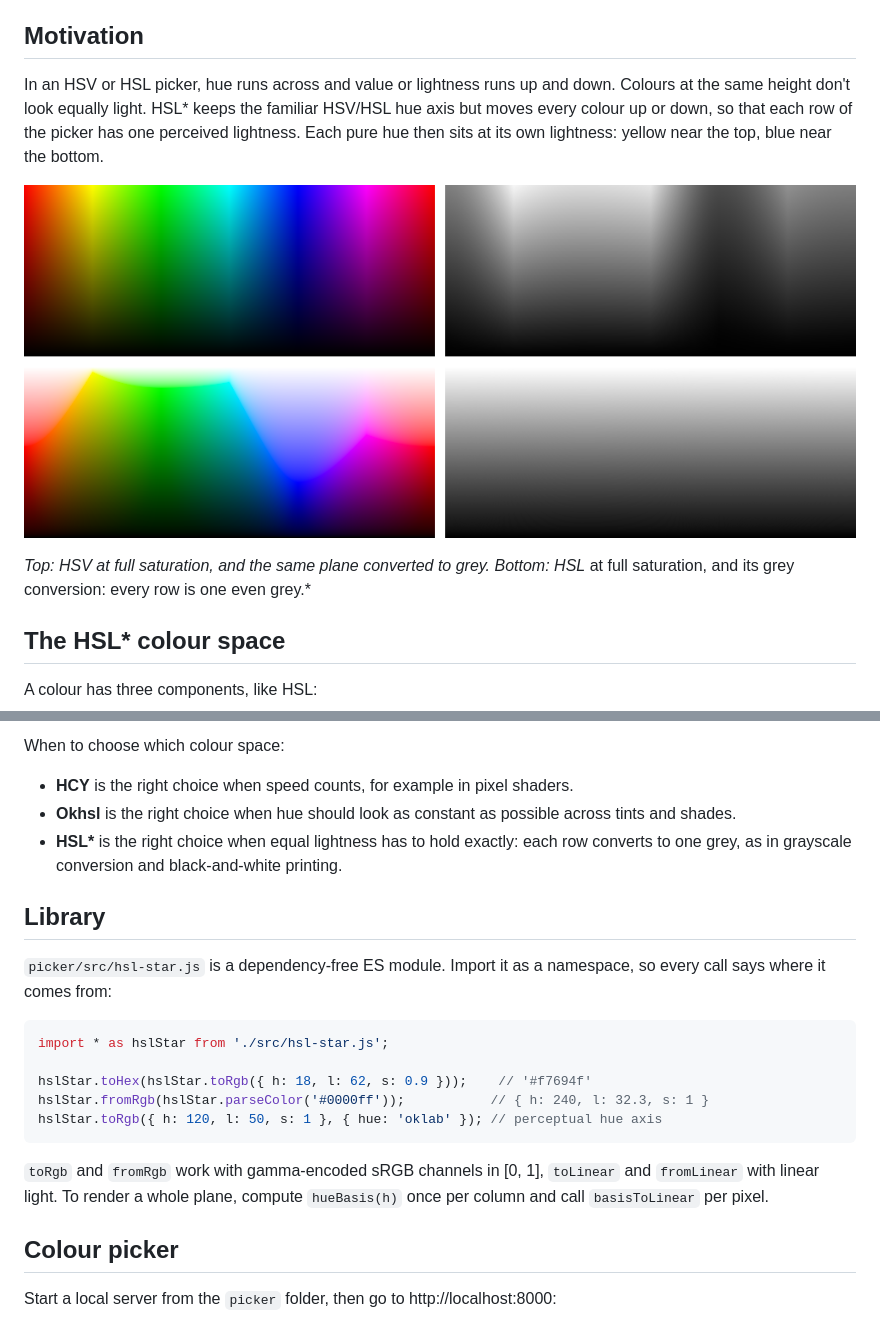
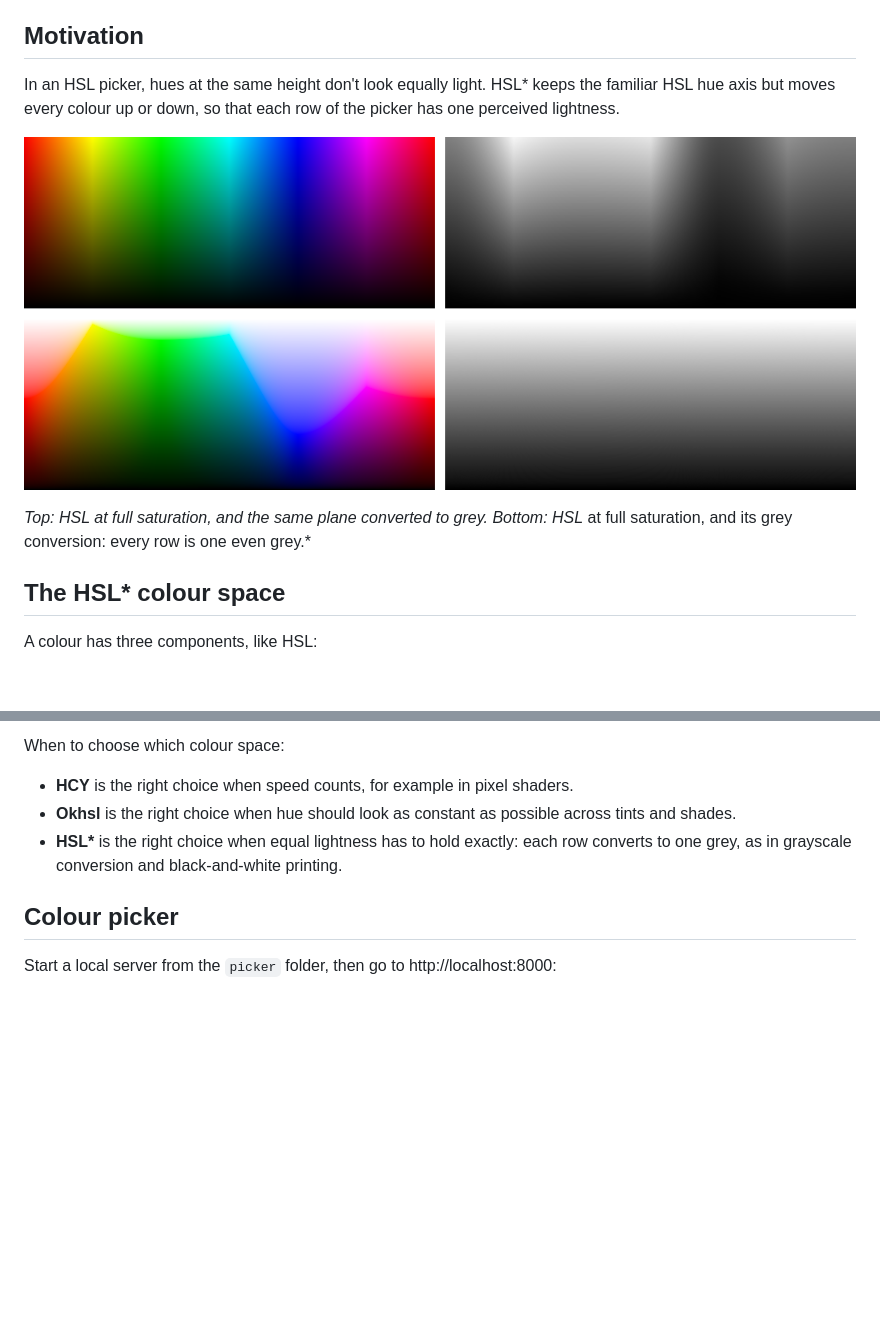
Before and after one commit to domizai/hsl-star, a Markdown page: README.md, 2 parts joined by grey strips. Rendered like a GitHub page; blank space fills up the shorter version.

````diff
--- a/README.md
+++ b/README.md
@@ -4,11 +4,11 @@ A perceptual colour space built on sRGB that measures lightness as it is perceiv
 
 ## Motivation
 
-In an HSV or HSL picker, hue runs across and value or lightness runs up and down. Colours at the same height don't look equally light. HSL* keeps the familiar HSV/HSL hue axis but moves every colour up or down, so that each row of the picker has one perceived lightness. Each pure hue then sits at its own lightness: yellow near the top, blue near the bottom.
+In an HSL picker, hues at the same height don't look equally light. HSL* keeps the familiar HSL hue axis but moves every colour up or down, so that each row of the picker has one perceived lightness.
 
-![HSV compared with HSL*](docs/hsv-vs-hsl-star.png)
+![HSV compared with HSL*](assets/hsv-vs-hsl-star.png)
 
-*Top: HSV at full saturation, and the same plane converted to grey. Bottom: HSL* at full saturation, and its grey conversion: every row is one even grey.*
+*Top: HSL at full saturation, and the same plane converted to grey. Bottom: HSL* at full saturation, and its grey conversion: every row is one even grey.*
 
 ## The HSL* colour space
 
@@ -57,20 +57,6 @@ When to choose which colour space:
 - **Okhsl** is the right choice when hue should look as constant as possible across tints and shades.
 - **HSL\*** is the right choice when equal lightness has to hold exactly: each row converts to one grey, as in grayscale conversion and black-and-white printing.
 
-## Library
-
-`picker/src/hsl-star.js` is a dependency-free ES module. Import it as a namespace, so every call says where it comes from:
-
-```js
-import * as hslStar from './src/hsl-star.js';
-
-hslStar.toHex(hslStar.toRgb({ h: 18, l: 62, s: 0.9 }));    // '#f7694f'
-hslStar.fromRgb(hslStar.parseColor('#0000ff'));           // { h: 240, l: 32.3, s: 1 }
-hslStar.toRgb({ h: 120, l: 50, s: 1 }, { hue: 'oklab' }); // perceptual hue axis
-```
-
-`toRgb` and `fromRgb` work with gamma-encoded sRGB channels in [0, 1], `toLinear` and `fromLinear` with linear light. To render a whole plane, compute `hueBasis(h)` once per column and call `basisToLinear` per pixel.
-
 ## Colour picker
 
 Start a local server from the `picker` folder, then go to http://localhost:8000:
````
Also changed, not shown: js/README.md (added, +13 -0 lines), assets/hsv-vs-hsl-star.png (renamed from docs/hsv-vs-hsl-star.png), 25 other files.
